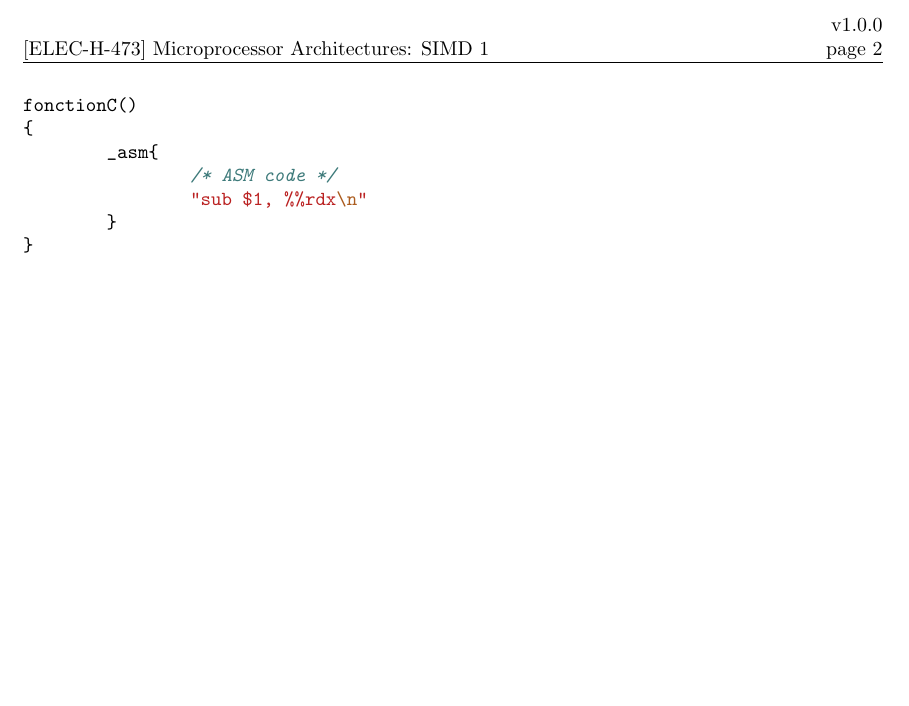
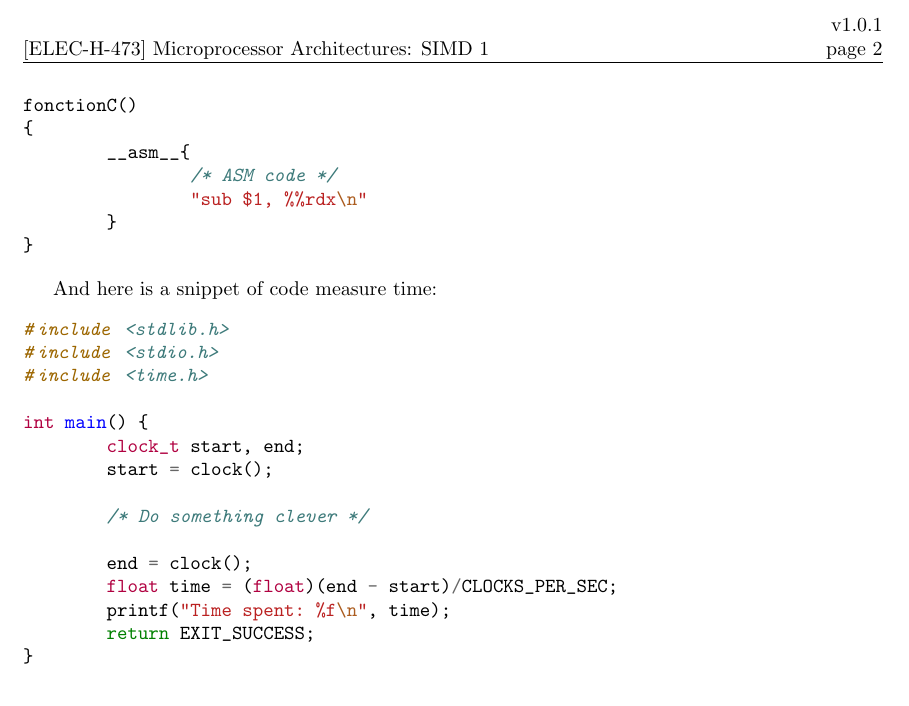
Before and after one commit to BEAMS-EE/ELECH473, a LaTeX document (Labo_SIMD_7/elech473_simd_7.tex): part of page 2 of 2, cut at the place of the change, the shorter picture padded with empty space. Compiled offline with pdfLaTeX.

Commit message:
[Labo 7] v1.0.1 clock snippet

```diff
--- a/Labo_SIMD_7/elech473_simd_7.tex
+++ b/Labo_SIMD_7/elech473_simd_7.tex
@@ -39,7 +39,7 @@
 \usepackage{fontawesome} %Symbols
 \usepackage[cache=false]{minted}
 
-\newcommand{\version}{v1.0.0}
+\newcommand{\version}{v1.0.1}
 
 %cyr
 %\newcommand\textcyr[1]{{\fontencoding{OT2}\fontfamily{wncyr}\selectfont #1}}
@@ -180,10 +180,29 @@ To do so, you will need to include assembly inside your C code:
 \begin{minted}{C}
 fonctionC()
 {
-	_asm{
+	__asm__{
 		/* ASM code */
 		"sub $1, %%rdx\n"
 	}
+}
+\end{minted}
+
+And here is a snippet of code measure time:
+\begin{minted}{C}
+#include <stdlib.h>
+#include <stdio.h>
+#include <time.h>
+
+int main() {
+	clock_t start, end;
+	start = clock();
+
+	/* Do something clever */
+
+	end = clock();
+	float time = (float)(end - start)/CLOCKS_PER_SEC;
+	printf("Time spent: %f\n", time);
+	return EXIT_SUCCESS;
 }
 \end{minted}
 
```
